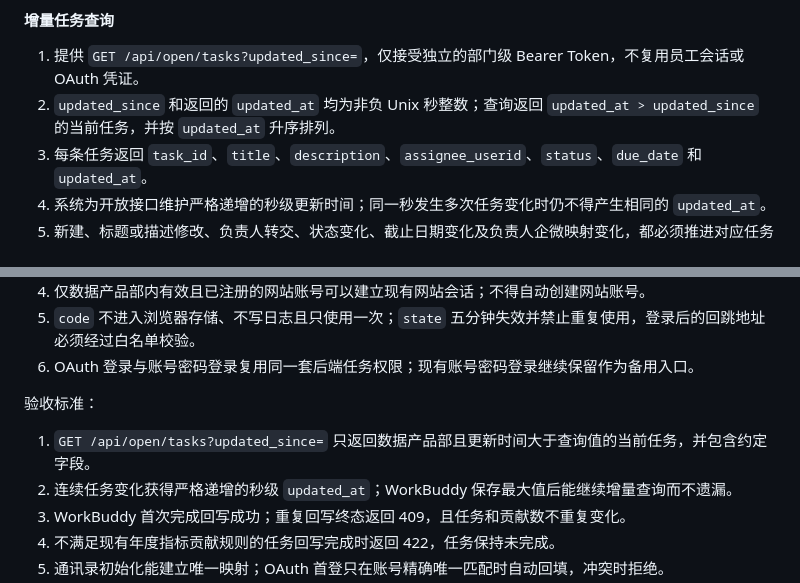
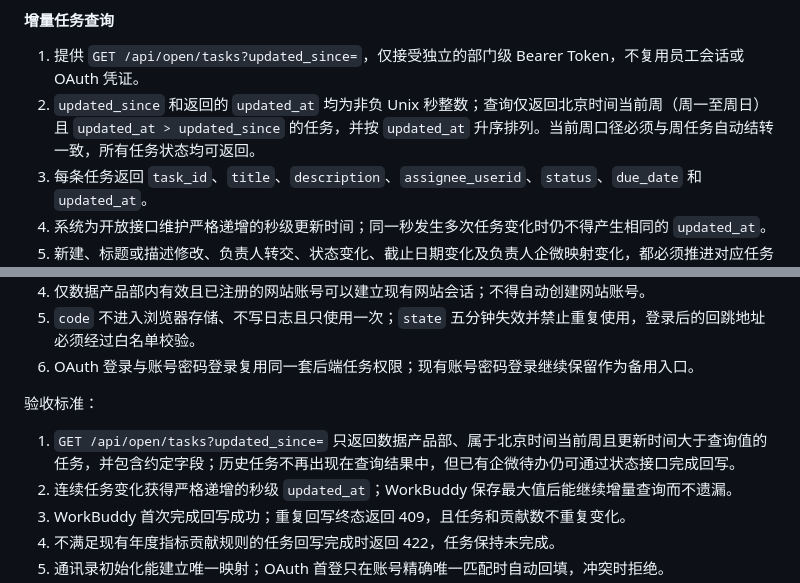
Before and after one commit to shayne-zhong/data-product-weekly-report, a Markdown page: PRD.MD, 2 parts joined by grey strips. Drawn GitHub-style.

Commit message:
docs: define current-week WorkBuddy task scope

```diff
--- a/PRD.MD
+++ b/PRD.MD
@@ -69,7 +69,7 @@
 #### 增量任务查询
 
 1. 提供 `GET /api/open/tasks?updated_since=`，仅接受独立的部门级 Bearer Token，不复用员工会话或 OAuth 凭证。
-2. `updated_since` 和返回的 `updated_at` 均为非负 Unix 秒整数；查询返回 `updated_at > updated_since` 的当前任务，并按 `updated_at` 升序排列。
+2. `updated_since` 和返回的 `updated_at` 均为非负 Unix 秒整数；查询仅返回北京时间当前周（周一至周日）且 `updated_at > updated_since` 的任务，并按 `updated_at` 升序排列。当前周口径必须与周任务自动结转一致，所有任务状态均可返回。
 3. 每条任务返回 `task_id`、`title`、`description`、`assignee_userid`、`status`、`due_date` 和 `updated_at`。
 4. 系统为开放接口维护严格递增的秒级更新时间；同一秒发生多次任务变化时仍不得产生相同的 `updated_at`。
 5. 新建、标题或描述修改、负责人转交、状态变化、截止日期变化及负责人企微映射变化，都必须推进对应任务的开放接口更新时间。
@@ -105,7 +105,7 @@
 
 验收标准：
 
-1. `GET /api/open/tasks?updated_since=` 只返回数据产品部且更新时间大于查询值的当前任务，并包含约定字段。
+1. `GET /api/open/tasks?updated_since=` 只返回数据产品部、属于北京时间当前周且更新时间大于查询值的任务，并包含约定字段；历史任务不再出现在查询结果中，但已有企微待办仍可通过状态接口完成回写。
 2. 连续任务变化获得严格递增的秒级 `updated_at`；WorkBuddy 保存最大值后能继续增量查询而不遗漏。
 3. WorkBuddy 首次完成回写成功；重复回写终态返回 409，且任务和贡献数不重复变化。
 4. 不满足现有年度指标贡献规则的任务回写完成时返回 422，任务保持未完成。
```
